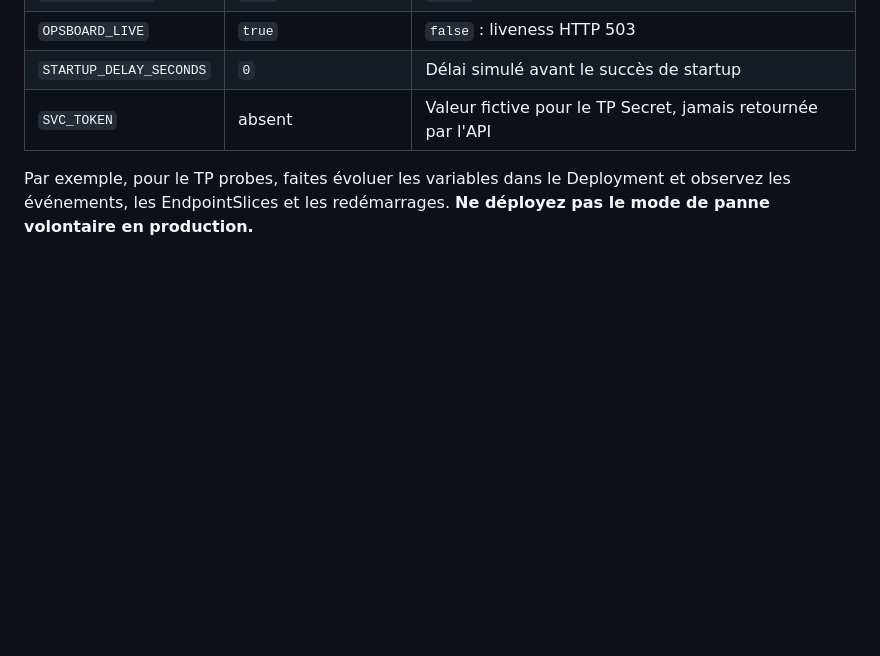
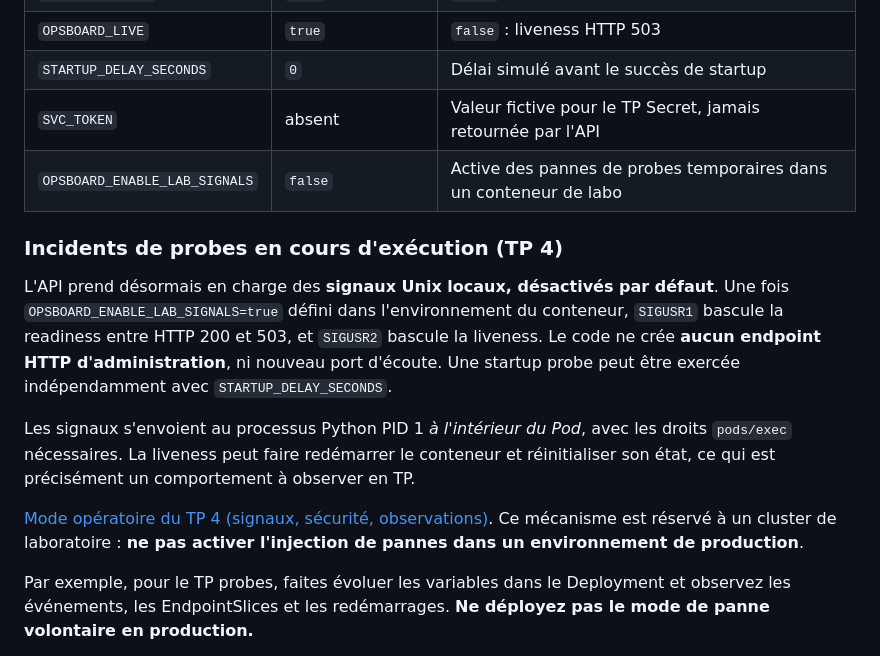
Before and after one commit to sebastien-ribiere/OpsBoard, a Markdown page: README.md, the part around the change. GitHub-like rendering; blank space fills up the shorter version.

Commit message:
docs(tp4): document opt-in live probe scenarios and security boundary

```diff
--- a/README.md
+++ b/README.md
@@ -113,6 +113,16 @@ La configuration de l'API se fait par variables d'environnement au démarrage du
 | `OPSBOARD_LIVE` | `true` | `false` : liveness HTTP 503 |
 | `STARTUP_DELAY_SECONDS` | `0` | Délai simulé avant le succès de startup |
 | `SVC_TOKEN` | absent | Valeur fictive pour le TP Secret, jamais retournée par l'API |
+| `OPSBOARD_ENABLE_LAB_SIGNALS` | `false` | Active des pannes de probes temporaires dans un conteneur de labo |
+
+### Incidents de probes en cours d'exécution (TP 4)
+
+L'API prend désormais en charge des **signaux Unix locaux, désactivés par défaut**. Une fois `OPSBOARD_ENABLE_LAB_SIGNALS=true` défini dans l'environnement du conteneur, `SIGUSR1` bascule la readiness entre HTTP 200 et 503, et `SIGUSR2` bascule la liveness. Le code ne crée **aucun endpoint HTTP d'administration**, ni nouveau port d'écoute. Une startup probe peut être exercée indépendamment avec `STARTUP_DELAY_SECONDS`.
+
+Les signaux s'envoient au processus Python PID 1 *à l'intérieur du Pod*, avec les droits `pods/exec` nécessaires. La liveness peut faire redémarrer le conteneur et réinitialiser son état, ce qui est précisément un comportement à observer en TP.
+
+[Mode opératoire du TP 4 (signaux, sécurité, observations)](teaching/TP4-live-probes.md). Ce mécanisme est réservé à un cluster de laboratoire : **ne pas activer l'injection de pannes dans un environnement de production**.
+
 
 Par exemple, pour le TP probes, faites évoluer les variables dans le Deployment et observez les événements, les EndpointSlices et les redémarrages. **Ne déployez pas le mode de panne volontaire en production.**
 
```
